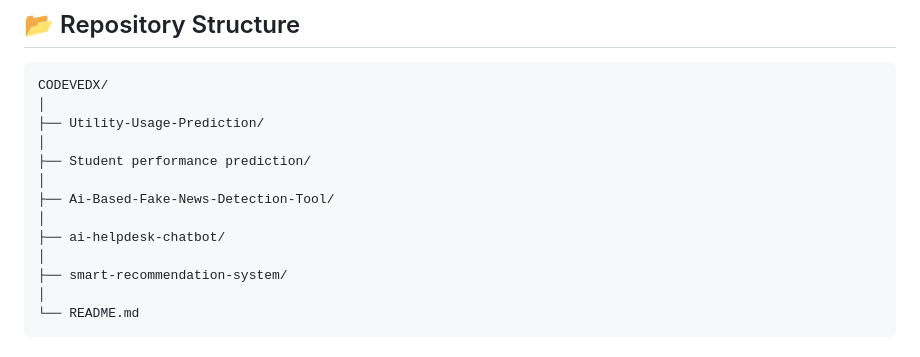
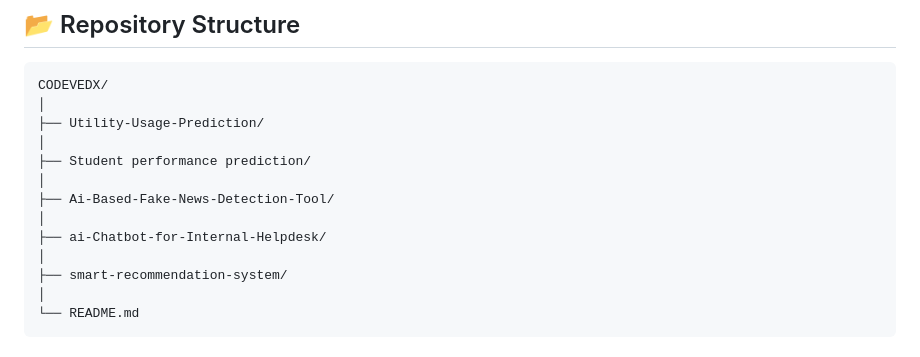
Before and after one commit to gokila-12/CODEVEDX, a Markdown page: README.md, the part around the change. GitHub-like rendering.

```diff
--- a/README.md
+++ b/README.md
@@ -30,7 +30,7 @@ CODEVEDX/
 │
 ├── Ai-Based-Fake-News-Detection-Tool/
 │
-├── ai-helpdesk-chatbot/
+├── ai-Chatbot-for-Internal-Helpdesk/
 │
 ├── smart-recommendation-system/
 │
```
